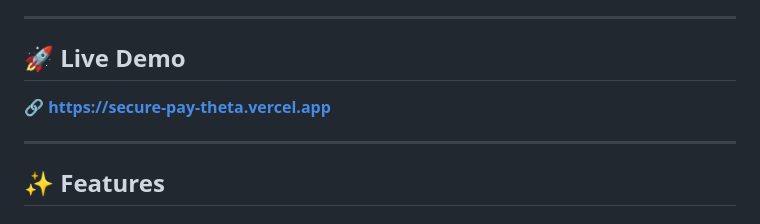
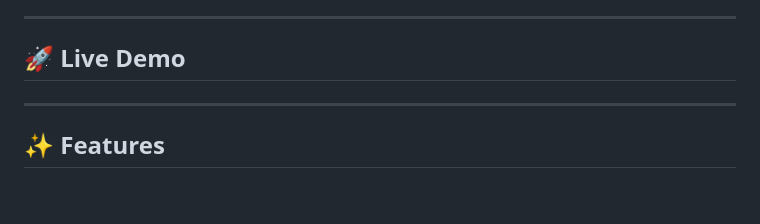
Before and after one commit to anshuman-sahu-dev/SecurePay, a Markdown page: README.md, the part around the change. Rendered like a GitHub page; blank space fills up the shorter version.

```diff
--- a/README.md
+++ b/README.md
@@ -50,7 +50,6 @@ This project is ideal for:
 
 ## 🚀 Live Demo
 
-🔗 **[https://secure-pay-theta.vercel.app](secure-pay-theta.vercel.app)**
 
 ---
 
```
